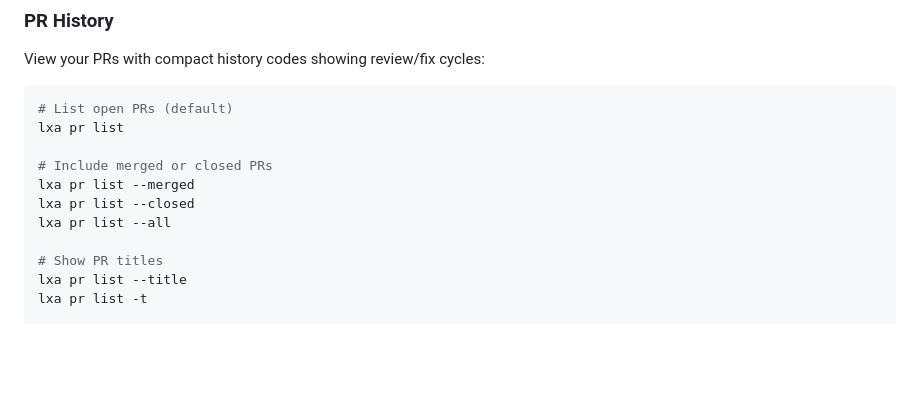
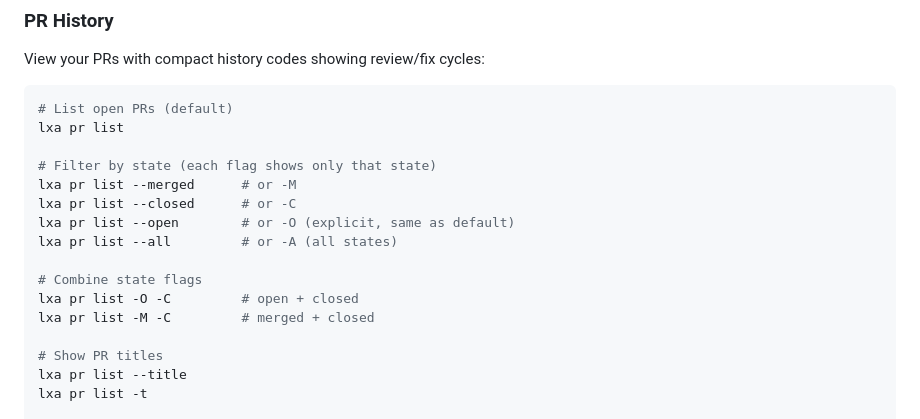
Before and after one commit to jpshackelford/lxa, a Markdown page: README.md, the part around the change. Drawn GitHub-style; blank space fills up the shorter version.

Commit message:
docs: update README with new state filter behavior
Document that --merged, --closed, --open are exclusive filters
with short forms (-M, -C, -O, -A) and can be combined.

Co-authored-by: openhands <openhands@all-hands.dev>

```diff
--- a/README.md
+++ b/README.md
@@ -156,10 +156,15 @@ View your PRs with compact history codes showing review/fix cycles:
 # List open PRs (default)
 lxa pr list
 
-# Include merged or closed PRs
-lxa pr list --merged
-lxa pr list --closed
-lxa pr list --all
+# Filter by state (each flag shows only that state)
+lxa pr list --merged      # or -M
+lxa pr list --closed      # or -C
+lxa pr list --open        # or -O (explicit, same as default)
+lxa pr list --all         # or -A (all states)
+
+# Combine state flags
+lxa pr list -O -C         # open + closed
+lxa pr list -M -C         # merged + closed
 
 # Show PR titles
 lxa pr list --title
```
